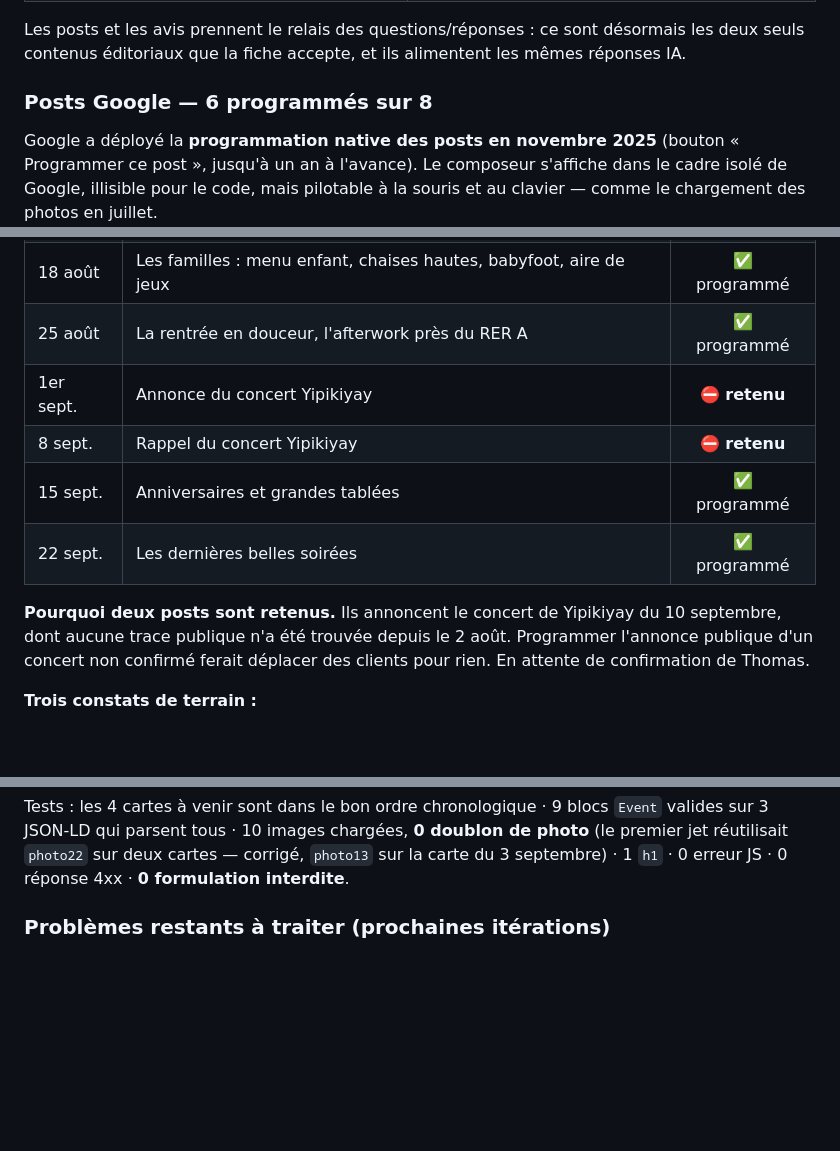
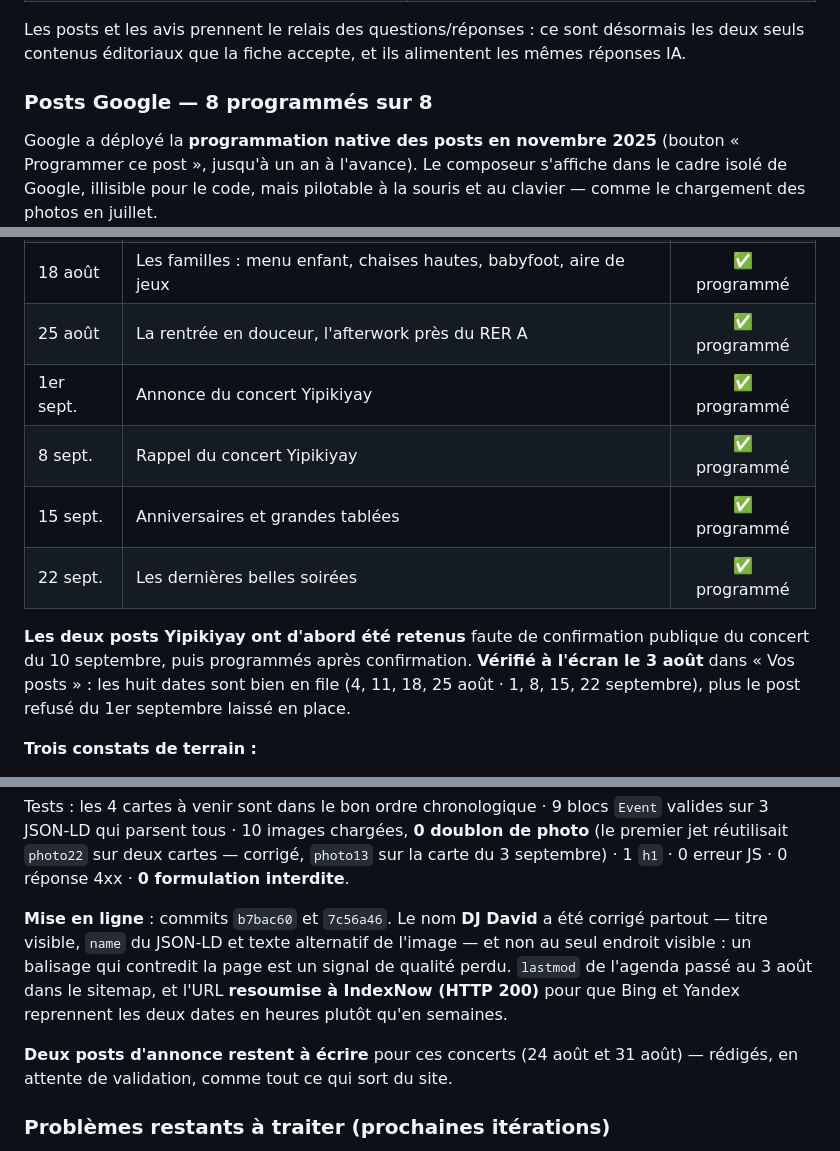
Before and after one commit to guinguette-dispensaire/guinguette-dispensaire.github.io, a Markdown page: seo-suivi.md, 3 parts joined by grey strips. Rendered like a GitHub page; blank space fills up the shorter version.

Commit message:
seo-suivi.md : agenda complete, 8 posts programmes verifies a l'ecran, IndexNow

```diff
--- a/seo-suivi.md
+++ b/seo-suivi.md
@@ -255,7 +255,7 @@ Vérifié aussi directement : aucun bloc « Questions et réponses » sur la fic
 
 Les posts et les avis prennent le relais des questions/réponses : ce sont désormais les deux seuls contenus éditoriaux que la fiche accepte, et ils alimentent les mêmes réponses IA.
 
-### Posts Google — 6 programmés sur 8
+### Posts Google — 8 programmés sur 8
 
 Google a déployé la **programmation native des posts en novembre 2025** (bouton « Programmer ce post », jusqu'à un an à l'avance). Le composeur s'affiche dans le cadre isolé de Google, illisible pour le code, mais pilotable à la souris et au clavier — comme le chargement des photos en juillet.
 
@@ -265,12 +265,12 @@ Google a déployé la **programmation native des posts en novembre 2025** (bouto
 | 11 août | Le week-end du 15 août | ✅ programmé |
 | 18 août | Les familles : menu enfant, chaises hautes, babyfoot, aire de jeux | ✅ programmé |
 | 25 août | La rentrée en douceur, l'afterwork près du RER A | ✅ programmé |
-| 1er sept. | Annonce du concert Yipikiyay | ⛔ **retenu** |
-| 8 sept. | Rappel du concert Yipikiyay | ⛔ **retenu** |
+| 1er sept. | Annonce du concert Yipikiyay | ✅ programmé |
+| 8 sept. | Rappel du concert Yipikiyay | ✅ programmé |
 | 15 sept. | Anniversaires et grandes tablées | ✅ programmé |
 | 22 sept. | Les dernières belles soirées | ✅ programmé |
 
-**Pourquoi deux posts sont retenus.** Ils annoncent le concert de Yipikiyay du 10 septembre, dont aucune trace publique n'a été trouvée depuis le 2 août. Programmer l'annonce publique d'un concert non confirmé ferait déplacer des clients pour rien. En attente de confirmation de Thomas.
+**Les deux posts Yipikiyay ont d'abord été retenus** faute de confirmation publique du concert du 10 septembre, puis programmés après confirmation. **Vérifié à l'écran le 3 août** dans « Vos posts » : les huit dates sont bien en file (4, 11, 18, 25 août · 1, 8, 15, 22 septembre), plus le post refusé du 1er septembre laissé en place.
 
 **Trois constats de terrain :**
 
@@ -296,6 +296,10 @@ Le programme des concerts fourni par Thomas révèle **deux dates absentes du si
 `agenda.html` passe donc à **9 événements balisés en `Event`** (contre 7), tous avec `startDate`, `endDate` et une offre à 0 € — le balisage qui permet à Google d'afficher les dates directement dans les résultats et dans le volet de la fiche.
 
 Tests : les 4 cartes à venir sont dans le bon ordre chronologique · 9 blocs `Event` valides sur 3 JSON-LD qui parsent tous · 10 images chargées, **0 doublon de photo** (le premier jet réutilisait `photo22` sur deux cartes — corrigé, `photo13` sur la carte du 3 septembre) · 1 `h1` · 0 erreur JS · 0 réponse 4xx · **0 formulation interdite**.
+
+**Mise en ligne** : commits `b7bac60` et `7c56a46`. Le nom **DJ David** a été corrigé partout — titre visible, `name` du JSON-LD et texte alternatif de l'image — et non au seul endroit visible : un balisage qui contredit la page est un signal de qualité perdu. `lastmod` de l'agenda passé au 3 août dans le sitemap, et l'URL **resoumise à IndexNow (HTTP 200)** pour que Bing et Yandex reprennent les deux dates en heures plutôt qu'en semaines.
+
+**Deux posts d'annonce restent à écrire** pour ces concerts (24 août et 31 août) — rédigés, en attente de validation, comme tout ce qui sort du site.
 
 ### Problèmes restants à traiter (prochaines itérations)
 
```
